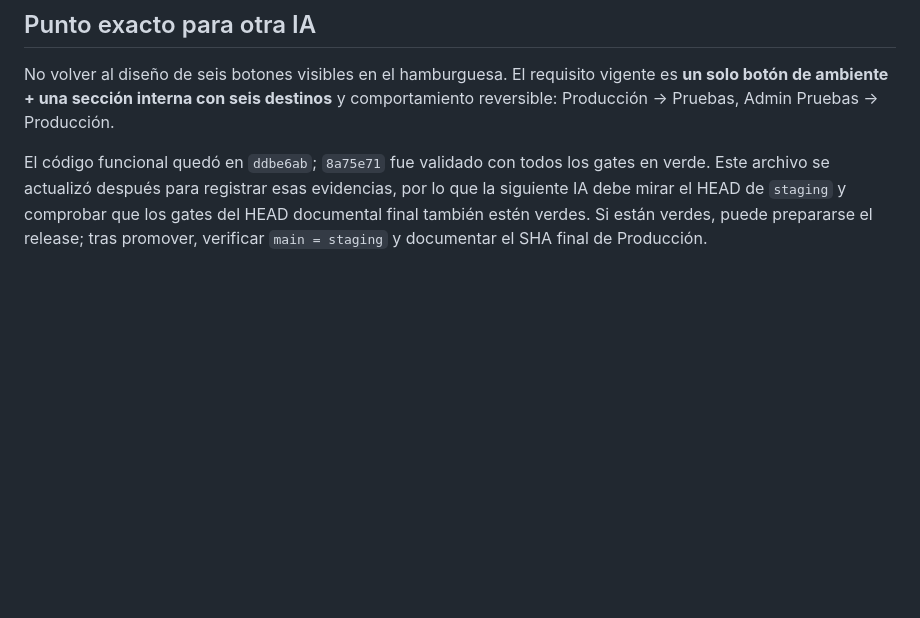
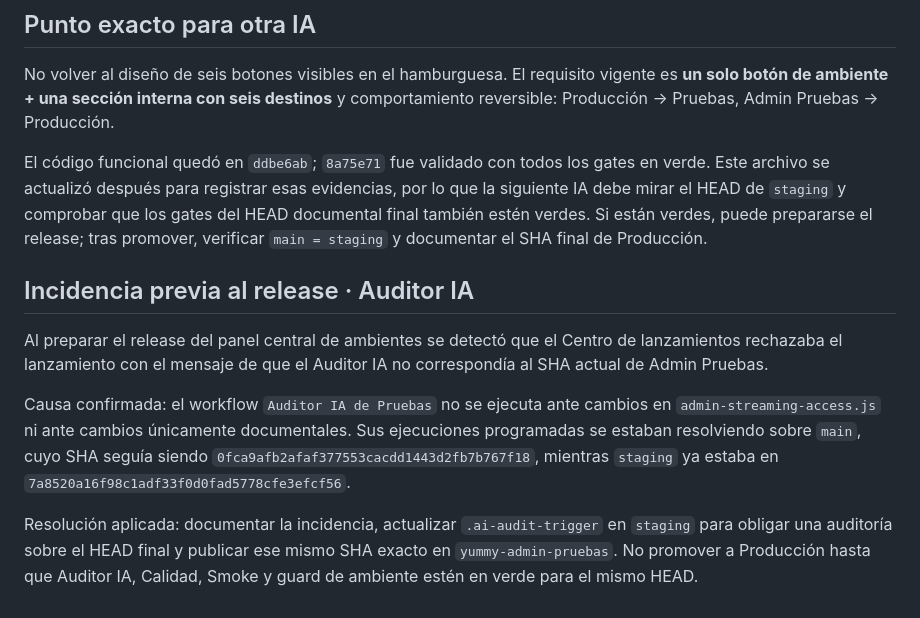
Before and after one commit to jorge2610g/yummy-admin, a Markdown page: docs/2026-09-27-accesos-rapidos-pruebas.md, the part around the change. GitHub-like rendering; blank space fills up the shorter version.

Commit message:
docs(admin): registrar bloqueo de auditor IA por SHA

```diff
--- a/docs/2026-09-27-accesos-rapidos-pruebas.md
+++ b/docs/2026-09-27-accesos-rapidos-pruebas.md
@@ -119,3 +119,11 @@ No promover a Producción hasta que, sobre el mismo HEAD final de `staging`, est
 No volver al diseño de seis botones visibles en el hamburguesa. El requisito vigente es **un solo botón de ambiente + una sección interna con seis destinos** y comportamiento reversible: Producción → Pruebas, Admin Pruebas → Producción.
 
 El código funcional quedó en `ddbe6ab`; `8a75e71` fue validado con todos los gates en verde. Este archivo se actualizó después para registrar esas evidencias, por lo que la siguiente IA debe mirar el HEAD de `staging` y comprobar que los gates del HEAD documental final también estén verdes. Si están verdes, puede prepararse el release; tras promover, verificar `main = staging` y documentar el SHA final de Producción.
+
+## Incidencia previa al release · Auditor IA
+
+Al preparar el release del panel central de ambientes se detectó que el Centro de lanzamientos rechazaba el lanzamiento con el mensaje de que el Auditor IA no correspondía al SHA actual de Admin Pruebas.
+
+Causa confirmada: el workflow `Auditor IA de Pruebas` no se ejecuta ante cambios en `admin-streaming-access.js` ni ante cambios únicamente documentales. Sus ejecuciones programadas se estaban resolviendo sobre `main`, cuyo SHA seguía siendo `0fca9afb2afaf377553cacdd1443d2fb7b767f18`, mientras `staging` ya estaba en `7a8520a16f98c1adf33f0d0fad5778cfe3efcf56`.
+
+Resolución aplicada: documentar la incidencia, actualizar `.ai-audit-trigger` en `staging` para obligar una auditoría sobre el HEAD final y publicar ese mismo SHA exacto en `yummy-admin-pruebas`. No promover a Producción hasta que Auditor IA, Calidad, Smoke y guard de ambiente estén en verde para el mismo HEAD.
```
